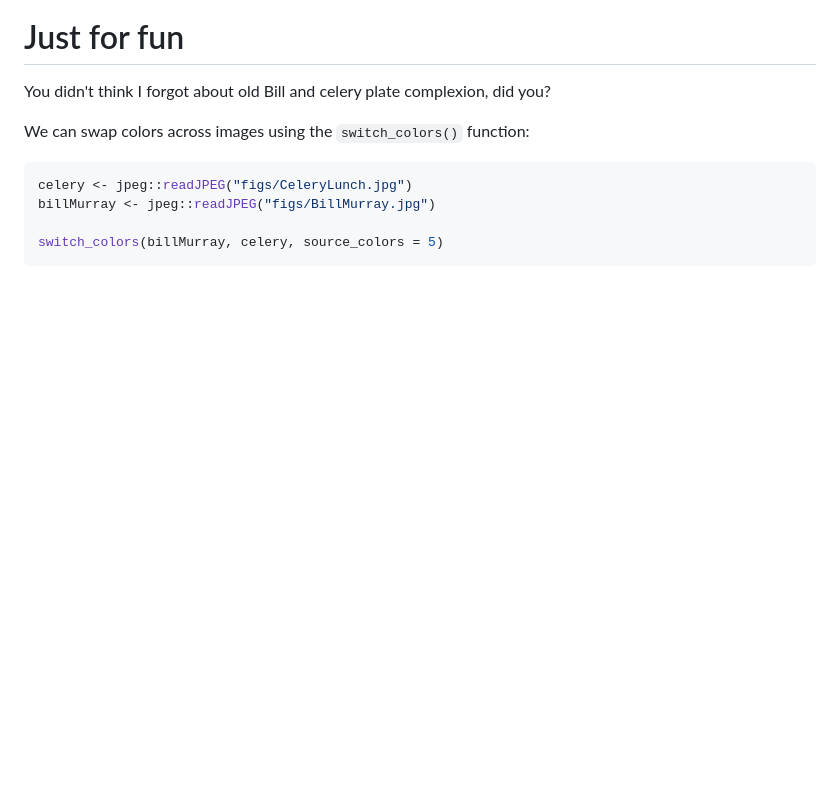
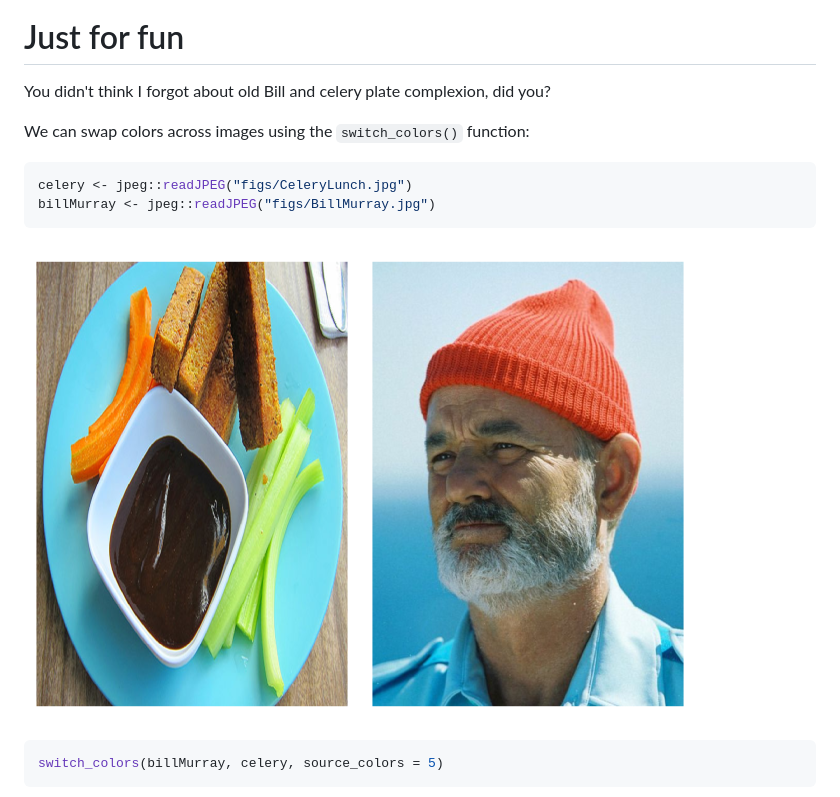
Before and after one commit to joelcarlson/RImagePalette, a Markdown page: README.md, the part around the change. GitHub-like rendering; pictures changed too: figs/README/celandbill-1.png (added); blank space fills up the shorter version.

````diff
--- a/README.md
+++ b/README.md
@@ -109,7 +109,11 @@ We can swap colors across images using the `switch_colors()` function:
 ``` r
 celery <- jpeg::readJPEG("figs/CeleryLunch.jpg")
 billMurray <- jpeg::readJPEG("figs/BillMurray.jpg")
+```
 
+![](figs/README/celandbill-1.png)
+
+``` r
 switch_colors(billMurray, celery, source_colors = 5)
 ```
 
````
Also changed, not shown: 1 other file.
